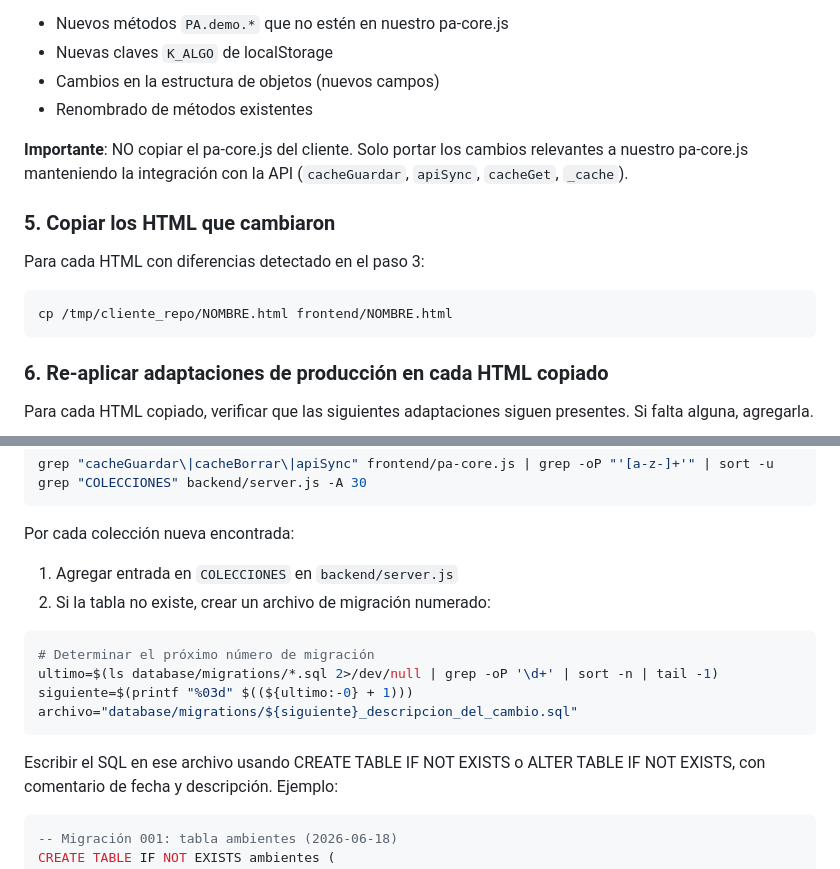
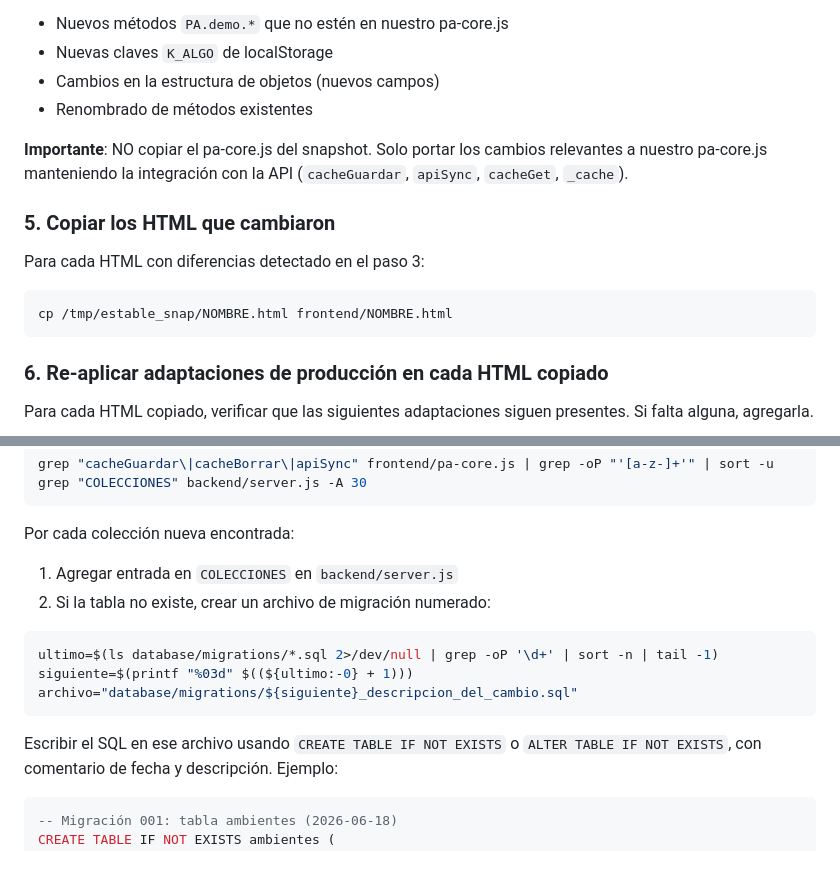
Before and after one commit to puntalagroapp/Tableros-PuntalAgro, a Markdown page: .claude/commands/sync-cliente.md, 2 parts joined by grey strips. GitHub-like rendering.

````diff
--- a/.claude/commands/sync-cliente.md
+++ b/.claude/commands/sync-cliente.md
@@ -66,7 +96,7 @@ Revisar el diff buscando:
 - Cambios en la estructura de objetos (nuevos campos)
 - Renombrado de métodos existentes
 
-**Importante**: NO copiar el pa-core.js del cliente. Solo portar los cambios
+**Importante**: NO copiar el pa-core.js del snapshot. Solo portar los cambios
 relevantes a nuestro pa-core.js manteniendo la integración con la API
 (`cacheGuardar`, `apiSync`, `cacheGet`, `_cache`).
 
@@ -75,7 +105,7 @@ relevantes a nuestro pa-core.js manteniendo la integración con la API
 Para cada HTML con diferencias detectado en el paso 3:
 
 ```bash
-cp /tmp/cliente_repo/NOMBRE.html frontend/NOMBRE.html
+cp /tmp/estable_snap/NOMBRE.html frontend/NOMBRE.html
 ```
 
 ### 6. Re-aplicar adaptaciones de producción en cada HTML copiado
@@ -139,13 +169,12 @@ Por cada colección nueva encontrada:
 2. Si la tabla no existe, crear un archivo de migración numerado:
 
 ```bash
-# Determinar el próximo número de migración
 ultimo=$(ls database/migrations/*.sql 2>/dev/null | grep -oP '\d+' | sort -n | tail -1)
 siguiente=$(printf "%03d" $((${ultimo:-0} + 1)))
 archivo="database/migrations/${siguiente}_descripcion_del_cambio.sql"
 ```
 
-Escribir el SQL en ese archivo usando CREATE TABLE IF NOT EXISTS o ALTER TABLE IF NOT EXISTS,
+Escribir el SQL en ese archivo usando `CREATE TABLE IF NOT EXISTS` o `ALTER TABLE IF NOT EXISTS`,
 con comentario de fecha y descripción. Ejemplo:
 ```sql
 -- Migración 001: tabla ambientes (2026-06-18)
````
Also changed, not shown: other parts of .claude/commands/sync-cliente.md (+68 -33 lines), .claude/commands/freeze-cliente.md (added, +188 -0 lines).
